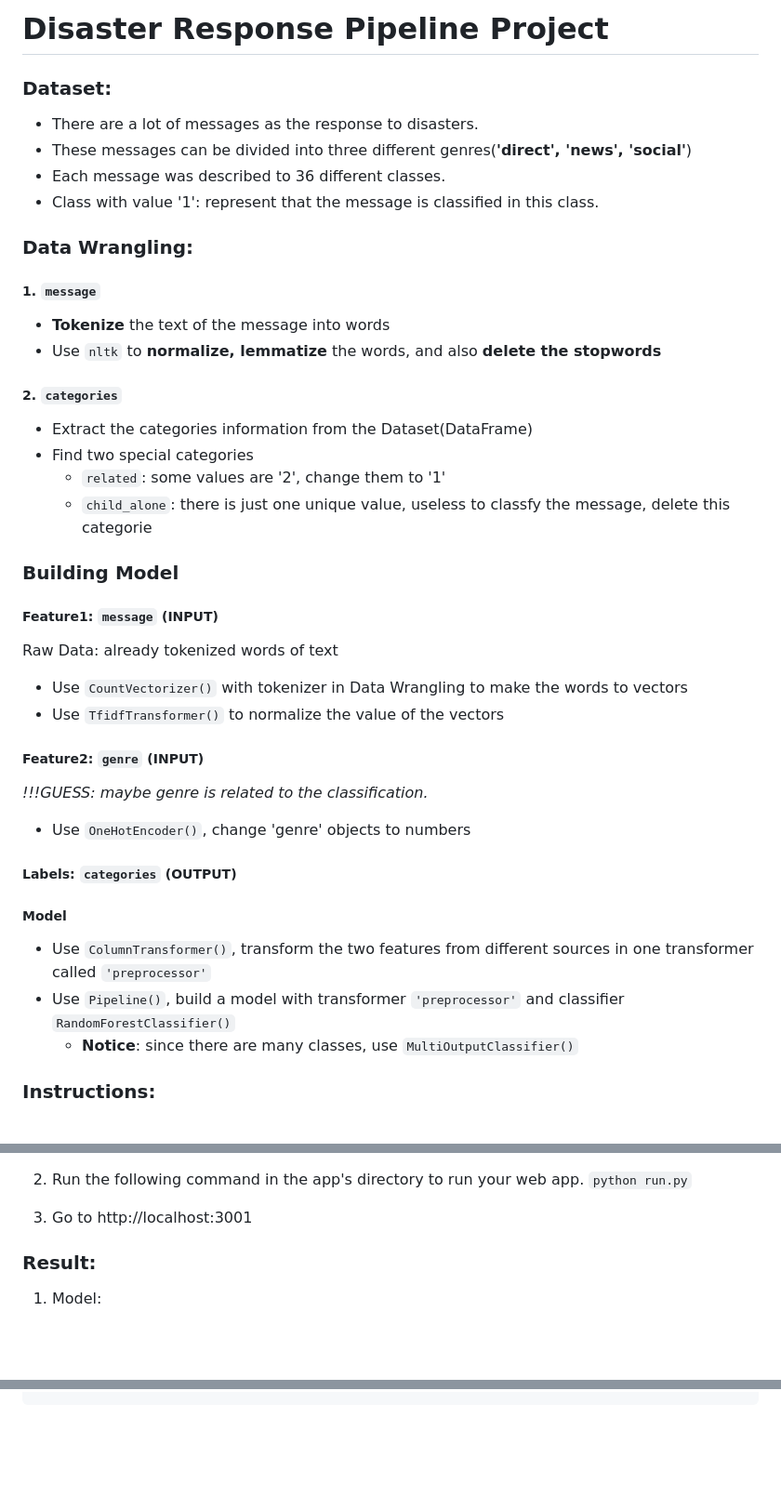
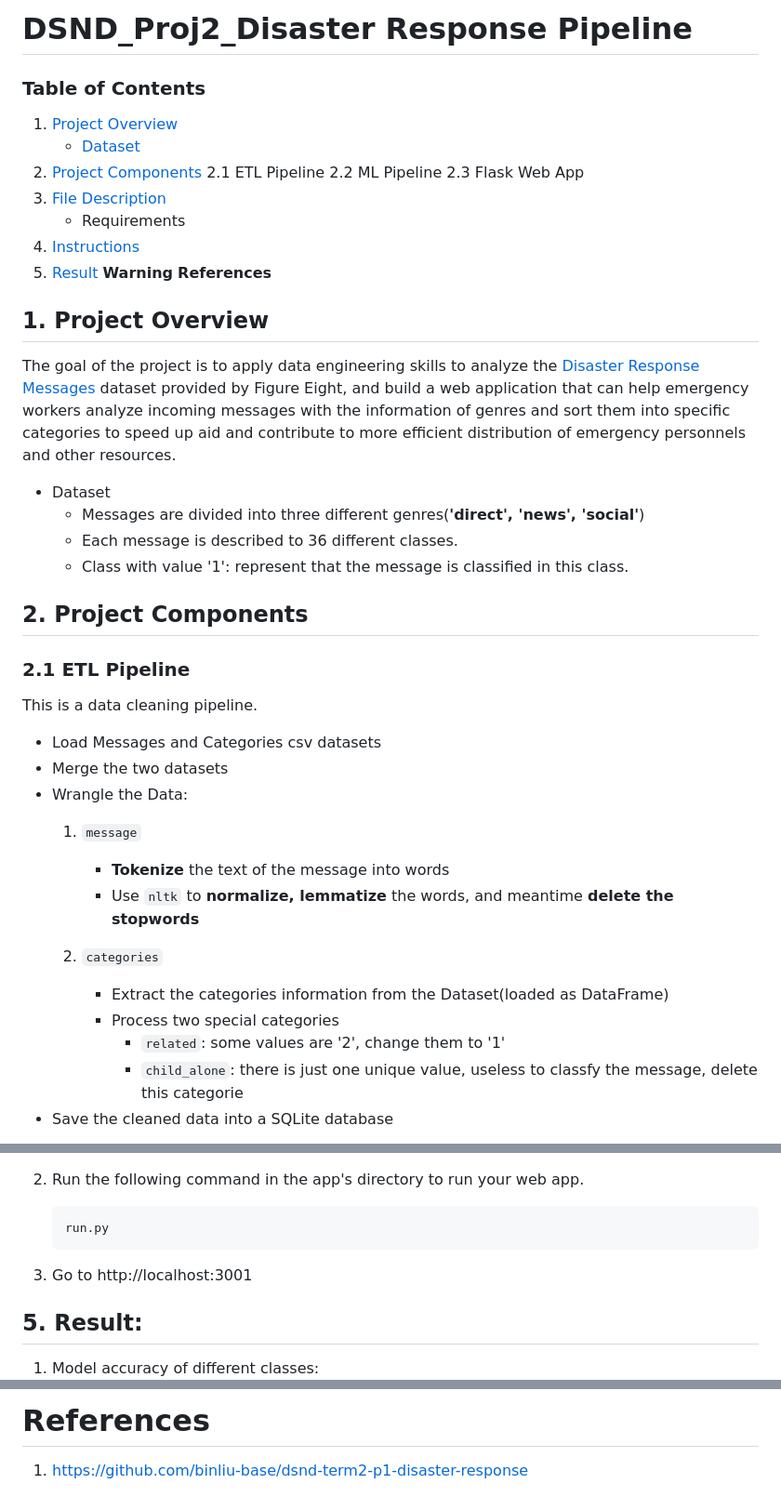
Before and after one commit to DaiDuncan/Udacity_DSND_proj2_ETL, a Markdown page: README.md, 3 parts joined by grey strips. Shown: that part at 93% size. Drawn GitHub-style; blank space fills up the shorter version.

````diff
--- a/README.md
+++ b/README.md
@@ -1,39 +1,47 @@
-# Disaster Response Pipeline Project
+# DSND_Proj2_Disaster Response Pipeline
 
-### Dataset:
-- There are a lot of messages as the response to disasters.
-- These messages can be divided into three different genres(**'direct', 'news', 'social'**)
-- Each message was described to 36 different classes.
-- Class with value '1': represent that the message is classified in this class.
-
-### Data Wrangling:
-##### 1. `message`
-- **Tokenize** the text of the message into words
-- Use `nltk` to **normalize, lemmatize** the words, and also **delete the stopwords**
-
-##### 2. `categories`
-- Extract the categories information from the Dataset(DataFrame)
-- Find two special categories
-    - `related`: some values are '2', change them to '1'
-    - `child_alone`: there is just one unique value, useless to classfy the message, delete this categorie
+### Table of Contents
+1. [Project Overview](#ProjectOverview)
+    - [Dataset](#Dataset)
+2. [Project Components](#ProjectComponents)
+    2.1 ETL Pipeline
+    2.2 ML Pipeline
+    2.3 Flask Web App
+3. [File Description](#FileDescription)
+    - Requirements
+4. [Instructions](#Instructions)
+5. [Result](#Result)
+**Warning**
+**References**
 
 
-### Building Model
-##### Feature1: `message` (INPUT)
-Raw Data: already tokenized words of text
-- Use `CountVectorizer()` with tokenizer in Data Wrangling to make the words to vectors
-- Use `TfidfTransformer()` to normalize the value of the vectors
-
-##### Feature2: `genre` (INPUT)
-*!!!GUESS: maybe genre is related to the classification.*
-- Use `OneHotEncoder()`, change 'genre' objects to numbers
-
-##### Labels: `categories` (OUTPUT)
-
-##### Model
-- Use `ColumnTransformer()`, transform the two features from different sources in one transformer called `'preprocessor'`
-- Use `Pipeline()`, build a model with transformer `'preprocessor'` and classifier `RandomForestClassifier()`
-    - **Notice**: since there are many classes, use `MultiOutputClassifier()`
 
 
-### Instructions:
+## 1. Project Overview <a name="ProjectOverview"></a>
+The goal of the project is to apply data engineering skills to analyze the [Disaster Response Messages](https://www.figure-eight.com/dataset/combined-disaster-response-data/) dataset provided by Figure Eight, and build a web application that can help emergency workers analyze incoming messages with the information of genres and sort them into specific categories to speed up aid and contribute to more efficient distribution of emergency personnels and other resources.
+
+- Dataset <a name="Dataset"></a>
+    - Messages are divided into three different genres(**'direct', 'news', 'social'**)
+    - Each message is described to 36 different classes.
+    - Class with value '1': represent that the message is classified in this class.
+
+
+
+## 2. Project Components <a name="ProjectComponents"></a>
+
+### 2.1 ETL Pipeline
+This is a data cleaning pipeline.
+- Load Messages and Categories csv datasets
+- Merge the two datasets
+- Wrangle the Data:
+    1. `message`
+        - **Tokenize** the text of the message into words
+        - Use `nltk` to **normalize, lemmatize** the words, and meantime **delete the stopwords**
+
+    2. `categories`
+        - Extract the categories information from the Dataset(loaded as DataFrame)
+        - Process two special categories
+            - `related`: some values are '2', change them to '1'
+            - `child_alone`: there is just one unique value, useless to classfy the message, delete this categorie
+- Save the cleaned data into a SQLite database
+
@@ -46,11 +127,13 @@ Raw Data: already tokenized words of text
 
 2. Run the following command in the app's directory to run your web app.
-    `python run.py`
+    ```python
+    run.py
+    ```
 
 3. Go to http://localhost:3001
 
-### Result:
-1. Model:
+## 5. Result: <a name="Result"></a>
+1. Model accuracy of different classes:
 ![predict accuracy](./images/classification_accuracy.png)
 2. Web APP:
 ![Overview](./images/Overview.png)
@@ -67 +150,4 @@ import joblib #instead: from sklearn.externals import joblib
 ```
+
+# References
+1. https://github.com/binliu-base/dsnd-term2-p1-disaster-response
````
Also changed, not shown: other parts of README.md (+78 -5 lines), images/response1.png, images/response_classification.png, 4 other files.
